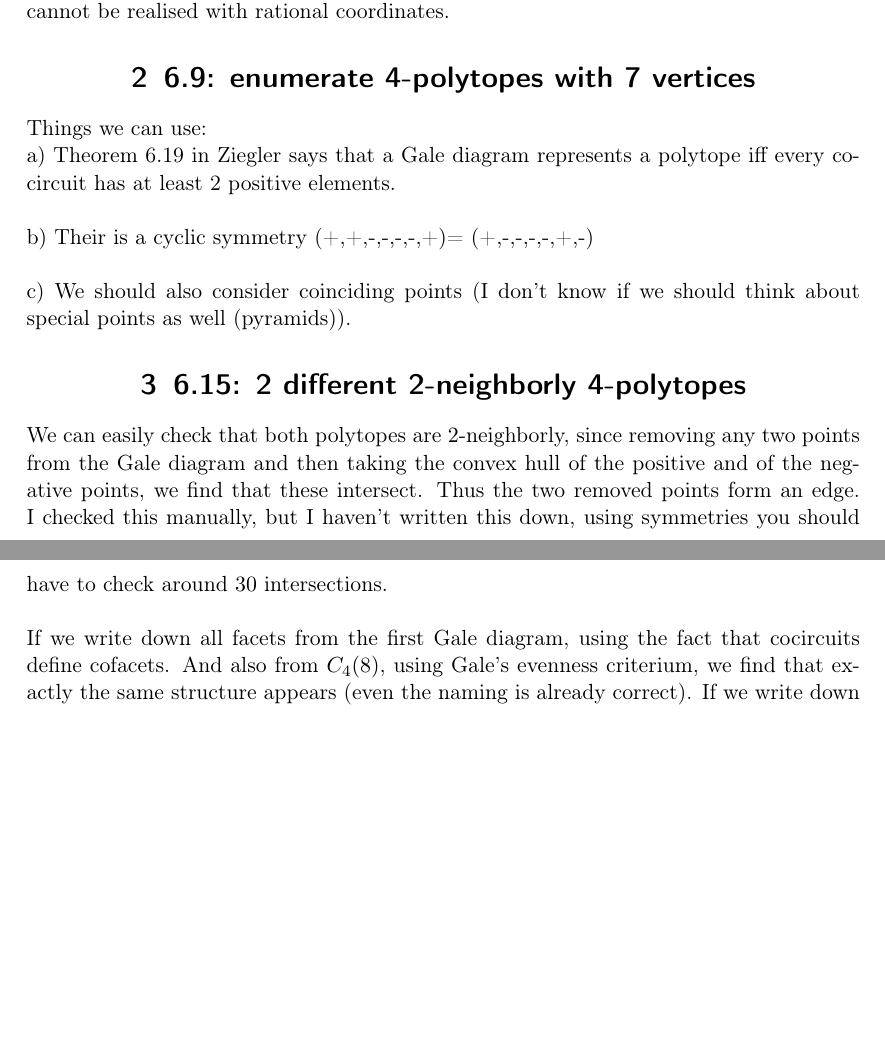
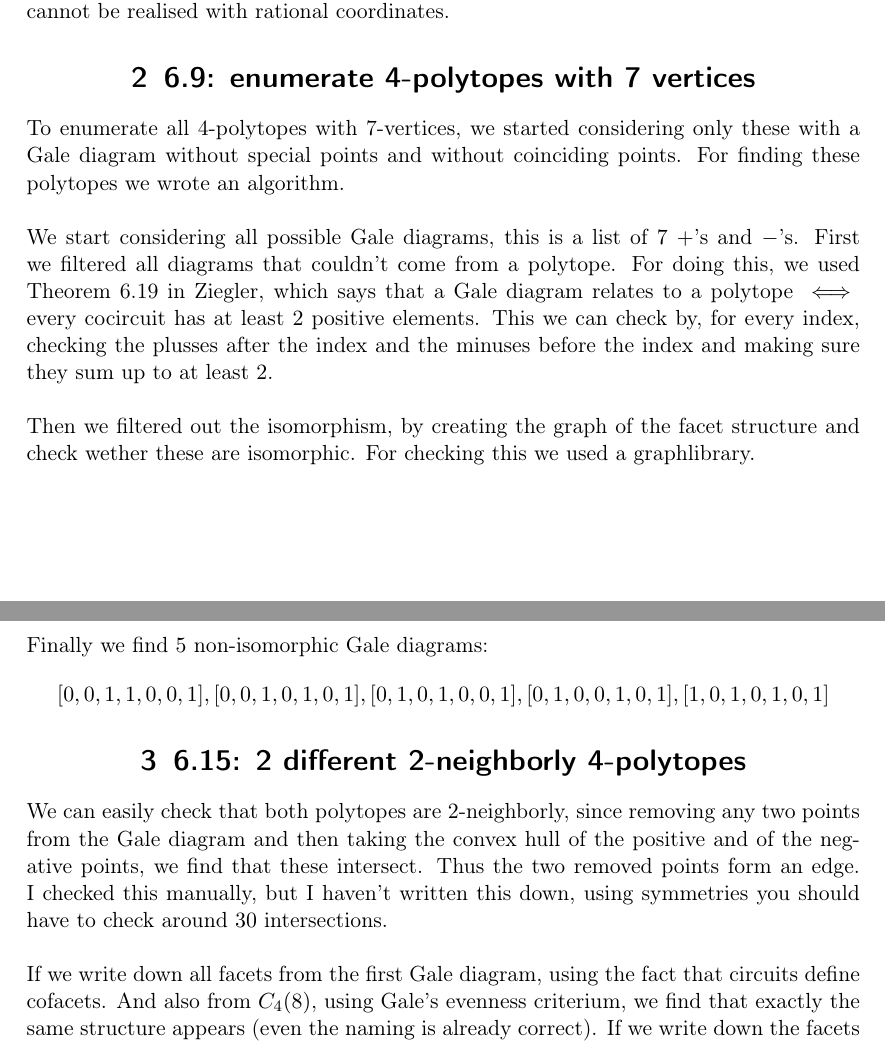
Before and after one commit to petarhlad/DAG-problems, a LaTeX document (sheet3/report/report.tex): two parts of pages 1 and 2 of 4 before the commit and two parts of pages 1 and 2 of 5 after it, joined at a grey line, cut so that both start at the same text, the shorter picture padded with empty space. Compiled offline with pdfLaTeX.

Commit message:
partial solution 6.9

```diff
--- a/sheet3/report/report.tex
+++ b/sheet3/report/report.tex
@@ -90,17 +90,26 @@
 Given the incidences we have given, we should show that the inner pentagon is regular, then we can use http://mathworld.wolfram.com/Pentagon.html to show the construction cannot be realised with rational coordinates.
 
 \section{6.9: enumerate 4-polytopes with 7 vertices}
-Things we can use: \\
-a) Theorem 6.19 in Ziegler says that a Gale diagram represents a polytope iff every cocircuit has at least 2 positive elements.\\
 
-b) Their is a cyclic symmetry (+,+,-,-,-,-,+)= (+,-,-,-,-,+,-)\\
+To enumerate all 4-polytopes with 7-vertices, we started considering only these with a Gale diagram without special points and without coinciding points. For finding these polytopes we wrote an algorithm.\\
 
-c) We should also consider coinciding points (I don't know if we should think about special points as well (pyramids)).
+We start considering all possible Gale diagrams, this is a list of $7$ $+$'s and $-$'s. First we filtered all diagrams that couldn't come from a polytope. For doing this, we used Theorem 6.19 in Ziegler, which says that a Gale diagram relates to a polytope $\iff$ every cocircuit has at least $2$ positive elements. This we can check by, for every index, checking the plusses after the index and the minuses before the index and making sure they sum up to at least $2$.\\
+
+Then we filtered out the isomorphism, by creating the graph of the facet structure and check wether these are isomorphic. For checking this we used a graphlibrary.\\
+
+Finally we find $5$ non-isomorphic Gale diagrams:
+\[[0, 0, 1, 1, 0, 0, 1],
+ [0, 0, 1, 0, 1, 0, 1],
+ [0, 1, 0, 1, 0, 0, 1],
+ [0, 1, 0, 0, 1, 0, 1],
+ [1, 0, 1, 0, 1, 0, 1]\]
+
+
 
 \section{6.15: 2 different 2-neighborly 4-polytopes}
 We can easily check that both polytopes are $2$-neighborly, since removing any two points from the Gale diagram and then taking the convex hull of the positive and of the negative points, we find that these intersect. Thus the two removed points form an edge. I checked this manually, but I haven't written this down, using symmetries you should have to check around $30$ intersections.\\
 
-If we write down all facets from the first Gale diagram, using the fact that cocircuits define cofacets. And also from $C_4(8)$, using Gale's evenness criterium, we find that exactly the same structure appears (even the naming is already correct). If we write down the facets from the second Gale diagram, we note there are differences, since their are different convex hulls (we also get the intersection of a triangle and a point).\\
+If we write down all facets from the first Gale diagram, using the fact that circuits define cofacets. And also from $C_4(8)$, using Gale's evenness criterium, we find that exactly the same structure appears (even the naming is already correct). If we write down the facets from the second Gale diagram, we note there are differences, since their are different convex hulls (we also get the intersection of a triangle and a point).\\
 
 To make sure that the second graph differs from the first, we used the sagemath graph library (a python-based mathematical computer language) to compare the graphs of the facetstructure. I generated images for both graphs: see figure~\ref{fig:1} and figure~\ref{fig:2}. Using the isomorphism-function of the graph library, we find that both graphs are different.
 
```
Also changed, not shown: sheet3/report/report.pdf, sheet3/report/report.tex (2 more changed lines).
